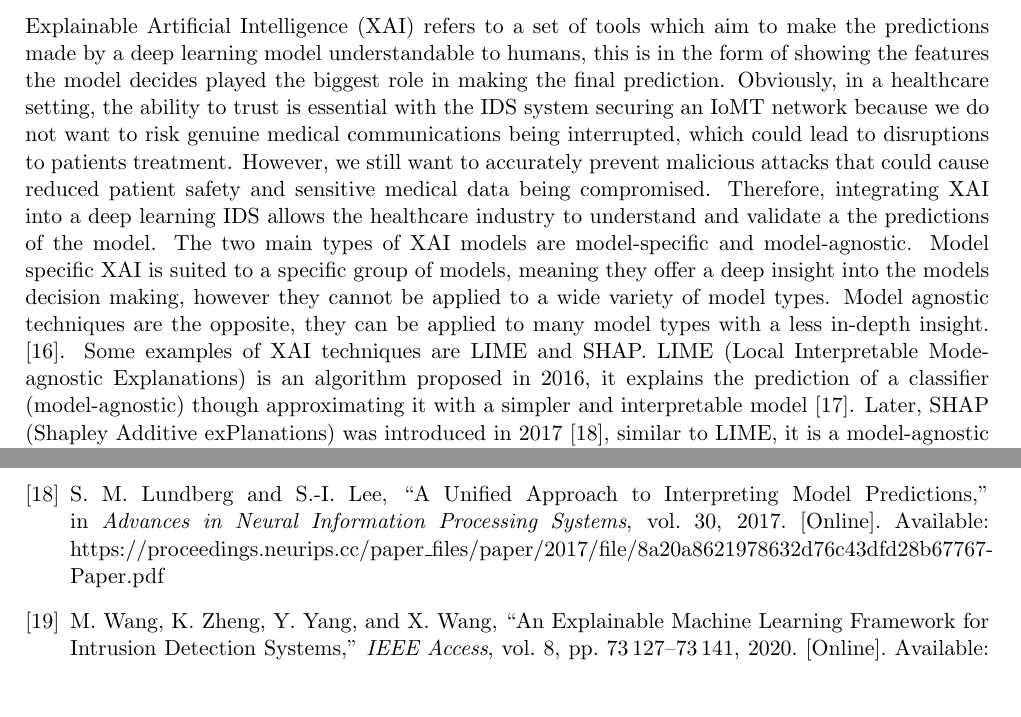
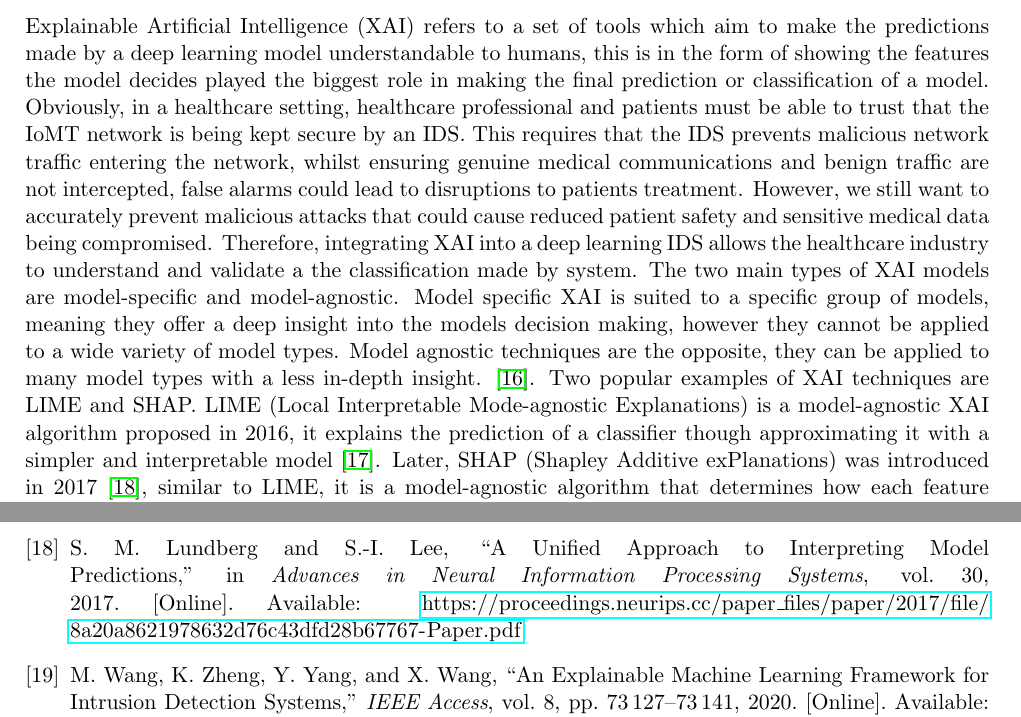
Before and after one commit to sssspppuud/Network-Intrusion-Detection-System-with-Explainable-Deep-Learning, a LaTeX document (Report/main.tex): two parts of pages 4 and 10 of 10, joined at a grey line, cut so that both start at the same text, the shorter picture padded with empty space. Compiled offline with pdfLaTeX.

Commit message:
Minor changes

```diff
--- a/Report/main.tex
+++ b/Report/main.tex
@@ -23,7 +23,7 @@
 \usepackage{float}
 \usepackage[section]{placeins}
 
-
+\usepackage{hyperref}
 
 
 \usepackage{tabularx}
@@ -128,8 +128,8 @@ Deep learning methods provide a solution to this, a deep reinforcement learning
 In \cite{kulshresthap}, an ML IDS geared towards IoMT environments is presented. Using the ToN\_IoT Network dataset \cite{toniotdataset}, the authors carried out comparisons between eleven different attack classification models. The most effective classifier was found to be Adaptive Boosting ensemble technique, achieving an accuracy of 99.18\%. However, one potential gap in the implementation of this model is the dataset used, it has not been specifically created to reflect IoMT networks, rather more general IoT networks. This could cause the model to face challenges in a real world IoMT environment, where IoMT devices make use of specific lightweight protocols such as Bluetooth and MQTT.
 
 \subsection{Explainable Artificial Intelligence (XAI) in IDS}
-Explainable Artificial Intelligence (XAI) refers to a set of tools which aim to make the predictions made by a deep learning model understandable to humans, this is in the form of showing the features the model decides played the biggest role in making the final prediction. Obviously, in a healthcare setting, the ability to trust is essential with the IDS system securing an IoMT network because we do not want to risk genuine medical communications being interrupted, which could lead to disruptions to patients treatment. However, we still want to accurately prevent malicious attacks that could cause reduced patient safety and sensitive medical data being compromised. Therefore, integrating XAI into a deep learning IDS allows the healthcare industry to understand and validate a the predictions of the model.
+Explainable Artificial Intelligence (XAI) refers to a set of tools which aim to make the predictions made by a deep learning model understandable to humans, this is in the form of showing the features the model decides played the biggest role in making the final prediction or classification of a model.
+Obviously, in a healthcare setting, healthcare professional and patients must be able to trust that the IoMT network is being kept secure by an IDS. This requires that the IDS prevents malicious network traffic entering the network, whilst ensuring genuine medical communications and benign traffic are not intercepted, false alarms could lead to disruptions to patients treatment.
+However, we still want to accurately prevent malicious attacks that could cause reduced patient safety and sensitive medical data being compromised. Therefore, integrating XAI into a deep learning IDS allows the healthcare industry to understand and validate a the classification made by system.
 The two main types of XAI models are model-specific and model-agnostic. Model specific XAI is suited to a specific group of models, meaning they offer a deep insight into the models decision making, however they cannot be applied to a wide variety of model types. Model agnostic techniques are the opposite, they can be applied to many model types with a less in-depth insight. \cite{devireddy2025comparative}.
-Some examples of XAI techniques are LIME and SHAP. LIME (Local Interpretable Mode-agnostic Explanations) is an algorithm proposed in 2016, it explains the prediction of a classifier (model-agnostic) though approximating it with a simpler and interpretable model \cite{ribeiro2016should}. Later, SHAP (Shapley Additive exPlanations) was introduced in 2017 \cite{lundberg2017unified}, similar to LIME, it is a model-agnostic algorithm that determines how each feature contributes to a models output.
-Recent studies and research demonstrate that XAI models, such as LIME and SHAP are effective in explaining predictions made by IDS systems.
-In \cite{wang2020explainable}, researchers successfully introduce an explainable machine learning framework for IDS, this framework was built around the SHAP method and used the NSL-KDD dataset \cite{nslkdddataset} to evaluate the models performance. However, this paper mentions the frameworks limitations and highlights the need for more datasets to be tested to improve the explainability.
+Two popular examples of XAI techniques are LIME and SHAP. LIME (Local Interpretable Mode-agnostic Explanations) is a model-agnostic XAI algorithm proposed in 2016, it explains the prediction of a classifier though approximating it with a simpler and interpretable model \cite{ribeiro2016should}. Later, SHAP (Shapley Additive exPlanations) was introduced in 2017 \cite{lundberg2017unified}, similar to LIME, it is a model-agnostic algorithm that determines how each feature contributes to a models output.
```
Also changed, not shown: Report/main.pdf, Report/main.tex (4 more changed lines).
